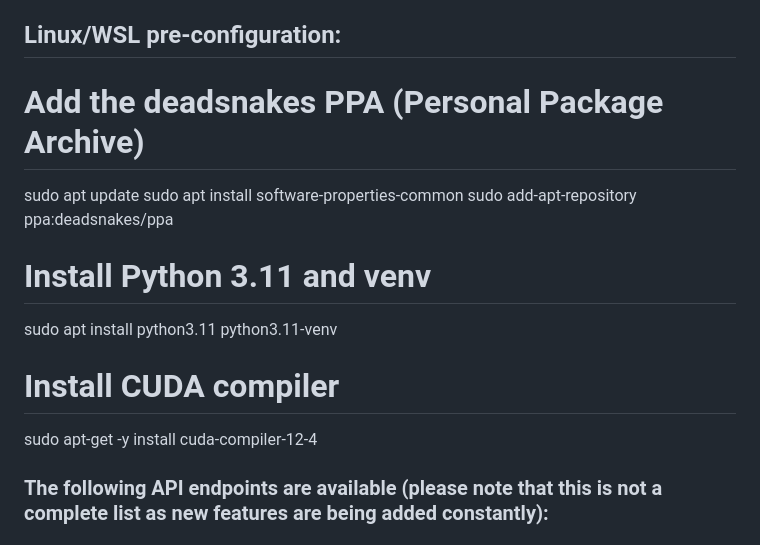
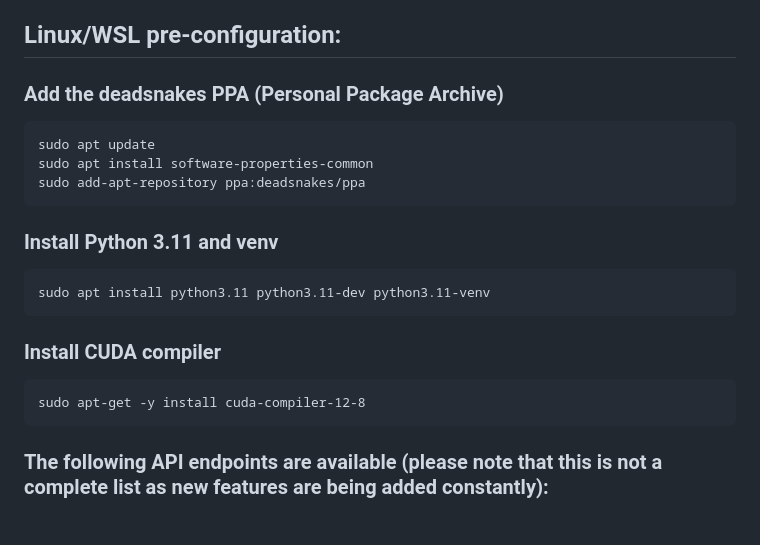
Before and after one commit to monofy-org/monofy-ai, a Markdown page: README.md, the part around the change. GitHub-like rendering.

````diff
--- a/README.md
+++ b/README.md
@@ -52,16 +52,22 @@ Yes! Models and other resources are downloaded automatically. This project aims
 
 ## Linux/WSL pre-configuration:
 
-# Add the deadsnakes PPA (Personal Package Archive)
+### Add the deadsnakes PPA (Personal Package Archive)
+```
 sudo apt update
 sudo apt install software-properties-common
 sudo add-apt-repository ppa:deadsnakes/ppa
+```
 
-# Install Python 3.11 and venv
-sudo apt install python3.11 python3.11-venv
+### Install Python 3.11 and venv
+```
+sudo apt install python3.11 python3.11-dev python3.11-venv
+```
 
-# Install CUDA compiler
-sudo apt-get -y install cuda-compiler-12-4
+### Install CUDA compiler
+```
+sudo apt-get -y install cuda-compiler-12-8
+```
 
 ### The following API endpoints are available (please note that this is not a complete list as new features are being added constantly):
 
````
